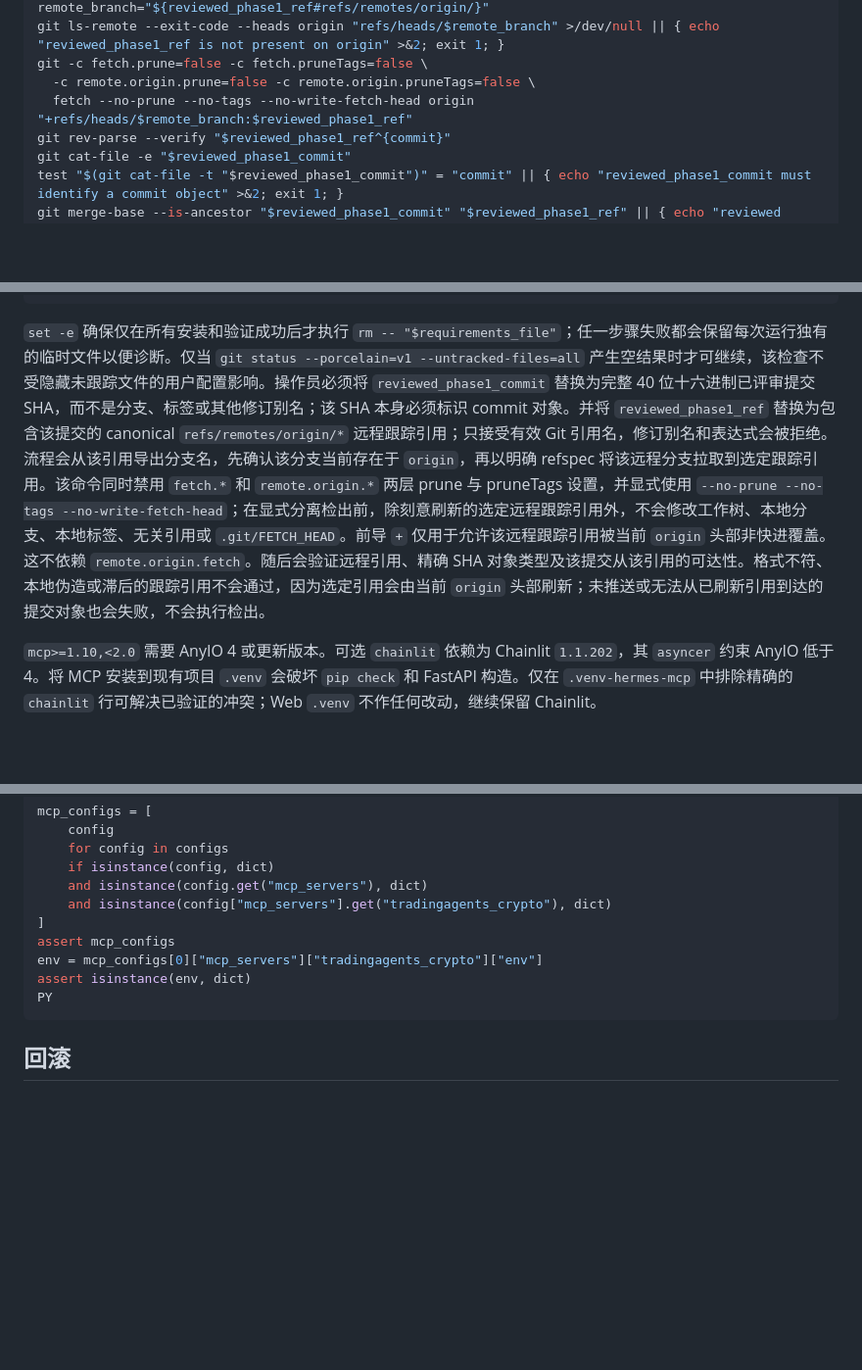
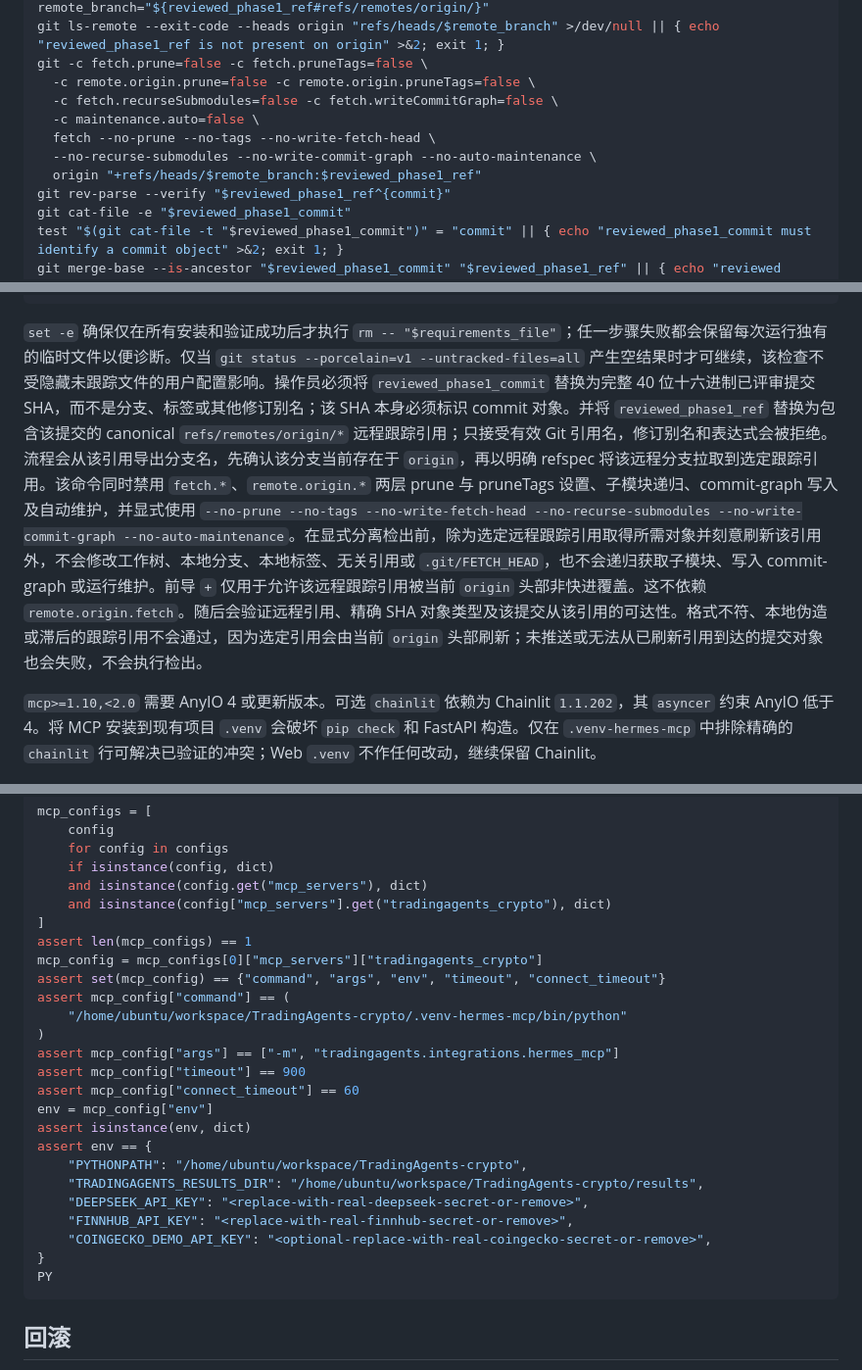
Before and after one commit to hayley-sun/TradingAgents-crypto, a Markdown page: docs/hermes_integration.md, 3 parts joined by grey strips. Shown at 98% size. GitHub-like rendering; blank space fills up the shorter version.

Commit message:
docs: lock Hermes runbook fetch and config

````diff
--- a/docs/hermes_integration.md
+++ b/docs/hermes_integration.md
@@ -49,7 +49,11 @@ remote_branch="${reviewed_phase1_ref#refs/remotes/origin/}"
 git ls-remote --exit-code --heads origin "refs/heads/$remote_branch" >/dev/null || { echo "reviewed_phase1_ref is not present on origin" >&2; exit 1; }
 git -c fetch.prune=false -c fetch.pruneTags=false \
   -c remote.origin.prune=false -c remote.origin.pruneTags=false \
-  fetch --no-prune --no-tags --no-write-fetch-head origin "+refs/heads/$remote_branch:$reviewed_phase1_ref"
+  -c fetch.recurseSubmodules=false -c fetch.writeCommitGraph=false \
+  -c maintenance.auto=false \
+  fetch --no-prune --no-tags --no-write-fetch-head \
+  --no-recurse-submodules --no-write-commit-graph --no-auto-maintenance \
+  origin "+refs/heads/$remote_branch:$reviewed_phase1_ref"
 git rev-parse --verify "$reviewed_phase1_ref^{commit}"
 git cat-file -e "$reviewed_phase1_commit"
 test "$(git cat-file -t "$reviewed_phase1_commit")" = "commit" || { echo "reviewed_phase1_commit must identify a commit object" >&2; exit 1; }
@@ -70,7 +74,7 @@ grep -v '^chainlit$' requirements.txt > "$requirements_file"
 rm -- "$requirements_file"
 ```
 
-`set -e` 确保仅在所有安装和验证成功后才执行 `rm -- "$requirements_file"`；任一步骤失败都会保留每次运行独有的临时文件以便诊断。仅当 `git status --porcelain=v1 --untracked-files=all` 产生空结果时才可继续，该检查不受隐藏未跟踪文件的用户配置影响。操作员必须将 `reviewed_phase1_commit` 替换为完整 40 位十六进制已评审提交 SHA，而不是分支、标签或其他修订别名；该 SHA 本身必须标识 commit 对象。并将 `reviewed_phase1_ref` 替换为包含该提交的 canonical `refs/remotes/origin/*` 远程跟踪引用；只接受有效 Git 引用名，修订别名和表达式会被拒绝。流程会从该引用导出分支名，先确认该分支当前存在于 `origin`，再以明确 refspec 将该远程分支拉取到选定跟踪引用。该命令同时禁用 `fetch.*` 和 `remote.origin.*` 两层 prune 与 pruneTags 设置，并显式使用 `--no-prune --no-tags --no-write-fetch-head`；在显式分离检出前，除刻意刷新的选定远程跟踪引用外，不会修改工作树、本地分支、本地标签、无关引用或 `.git/FETCH_HEAD`。前导 `+` 仅用于允许该远程跟踪引用被当前 `origin` 头部非快进覆盖。这不依赖 `remote.origin.fetch`。随后会验证远程引用、精确 SHA 对象类型及该提交从该引用的可达性。格式不符、本地伪造或滞后的跟踪引用不会通过，因为选定引用会由当前 `origin` 头部刷新；未推送或无法从已刷新引用到达的提交对象也会失败，不会执行检出。
+`set -e` 确保仅在所有安装和验证成功后才执行 `rm -- "$requirements_file"`；任一步骤失败都会保留每次运行独有的临时文件以便诊断。仅当 `git status --porcelain=v1 --untracked-files=all` 产生空结果时才可继续，该检查不受隐藏未跟踪文件的用户配置影响。操作员必须将 `reviewed_phase1_commit` 替换为完整 40 位十六进制已评审提交 SHA，而不是分支、标签或其他修订别名；该 SHA 本身必须标识 commit 对象。并将 `reviewed_phase1_ref` 替换为包含该提交的 canonical `refs/remotes/origin/*` 远程跟踪引用；只接受有效 Git 引用名，修订别名和表达式会被拒绝。流程会从该引用导出分支名，先确认该分支当前存在于 `origin`，再以明确 refspec 将该远程分支拉取到选定跟踪引用。该命令同时禁用 `fetch.*`、`remote.origin.*` 两层 prune 与 pruneTags 设置、子模块递归、commit-graph 写入及自动维护，并显式使用 `--no-prune --no-tags --no-write-fetch-head --no-recurse-submodules --no-write-commit-graph --no-auto-maintenance`。在显式分离检出前，除为选定远程跟踪引用取得所需对象并刻意刷新该引用外，不会修改工作树、本地分支、本地标签、无关引用或 `.git/FETCH_HEAD`，也不会递归获取子模块、写入 commit-graph 或运行维护。前导 `+` 仅用于允许该远程跟踪引用被当前 `origin` 头部非快进覆盖。这不依赖 `remote.origin.fetch`。随后会验证远程引用、精确 SHA 对象类型及该提交从该引用的可达性。格式不符、本地伪造或滞后的跟踪引用不会通过，因为选定引用会由当前 `origin` 头部刷新；未推送或无法从已刷新引用到达的提交对象也会失败，不会执行检出。
 
 `mcp>=1.10,<2.0` 需要 AnyIO 4 或更新版本。可选 `chainlit` 依赖为 Chainlit `1.1.202`，其 `asyncer` 约束 AnyIO 低于 4。将 MCP 安装到现有项目 `.venv` 会破坏 `pip check` 和 FastAPI 构造。仅在 `.venv-hermes-mcp` 中排除精确的 `chainlit` 行可解决已验证的冲突；Web `.venv` 不作任何改动，继续保留 Chainlit。
 
@@ -213,9 +217,24 @@ mcp_configs = [
     and isinstance(config.get("mcp_servers"), dict)
     and isinstance(config["mcp_servers"].get("tradingagents_crypto"), dict)
 ]
-assert mcp_configs
-env = mcp_configs[0]["mcp_servers"]["tradingagents_crypto"]["env"]
+assert len(mcp_configs) == 1
+mcp_config = mcp_configs[0]["mcp_servers"]["tradingagents_crypto"]
+assert set(mcp_config) == {"command", "args", "env", "timeout", "connect_timeout"}
+assert mcp_config["command"] == (
+    "/home/ubuntu/workspace/TradingAgents-crypto/.venv-hermes-mcp/bin/python"
+)
+assert mcp_config["args"] == ["-m", "tradingagents.integrations.hermes_mcp"]
+assert mcp_config["timeout"] == 900
+assert mcp_config["connect_timeout"] == 60
+env = mcp_config["env"]
 assert isinstance(env, dict)
+assert env == {
+    "PYTHONPATH": "/home/ubuntu/workspace/TradingAgents-crypto",
+    "TRADINGAGENTS_RESULTS_DIR": "/home/ubuntu/workspace/TradingAgents-crypto/results",
+    "DEEPSEEK_API_KEY": "<replace-with-real-deepseek-secret-or-remove>",
+    "FINNHUB_API_KEY": "<replace-with-real-finnhub-secret-or-remove>",
+    "COINGECKO_DEMO_API_KEY": "<optional-replace-with-real-coingecko-secret-or-remove>",
+}
 PY
 ```
 
````
